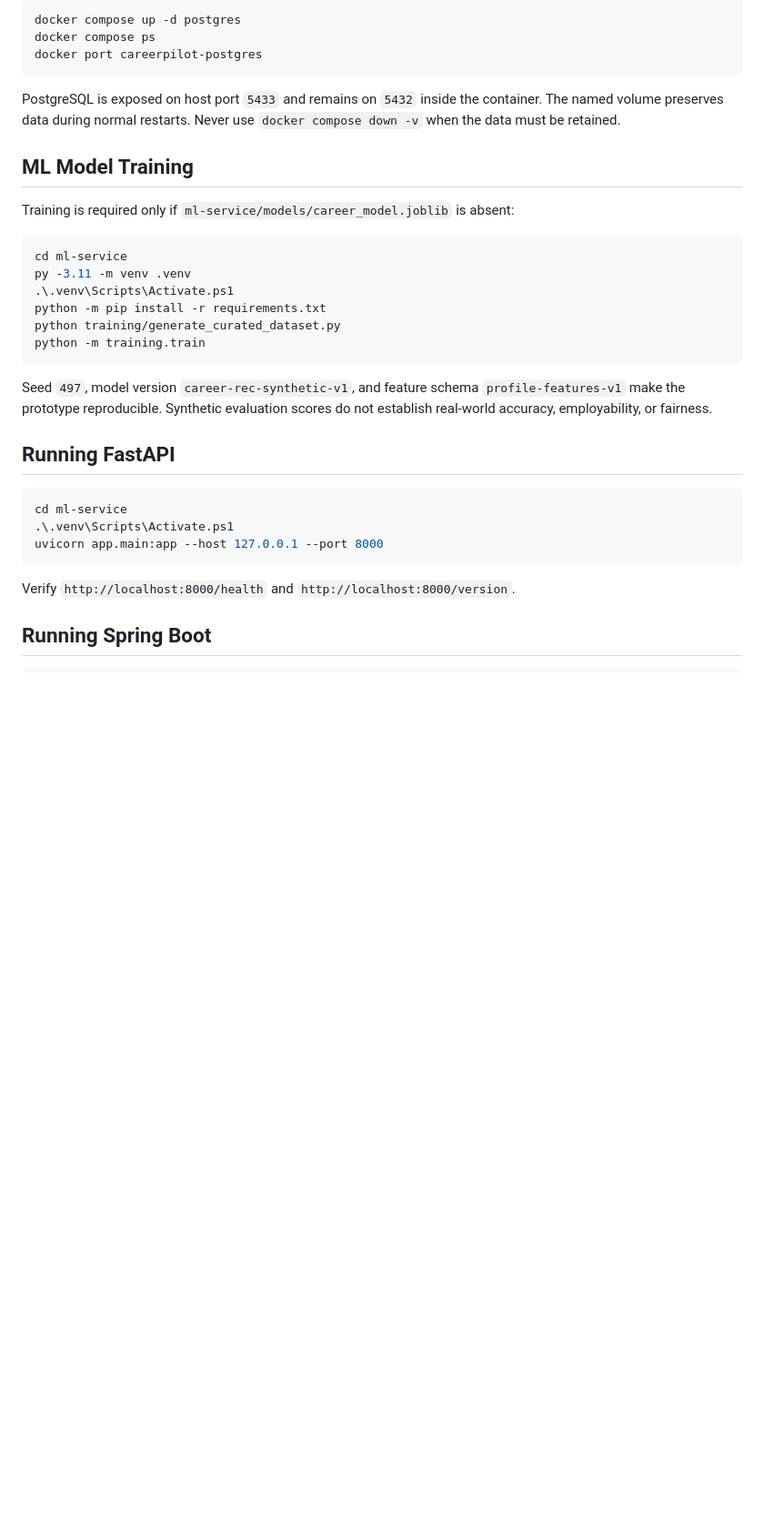
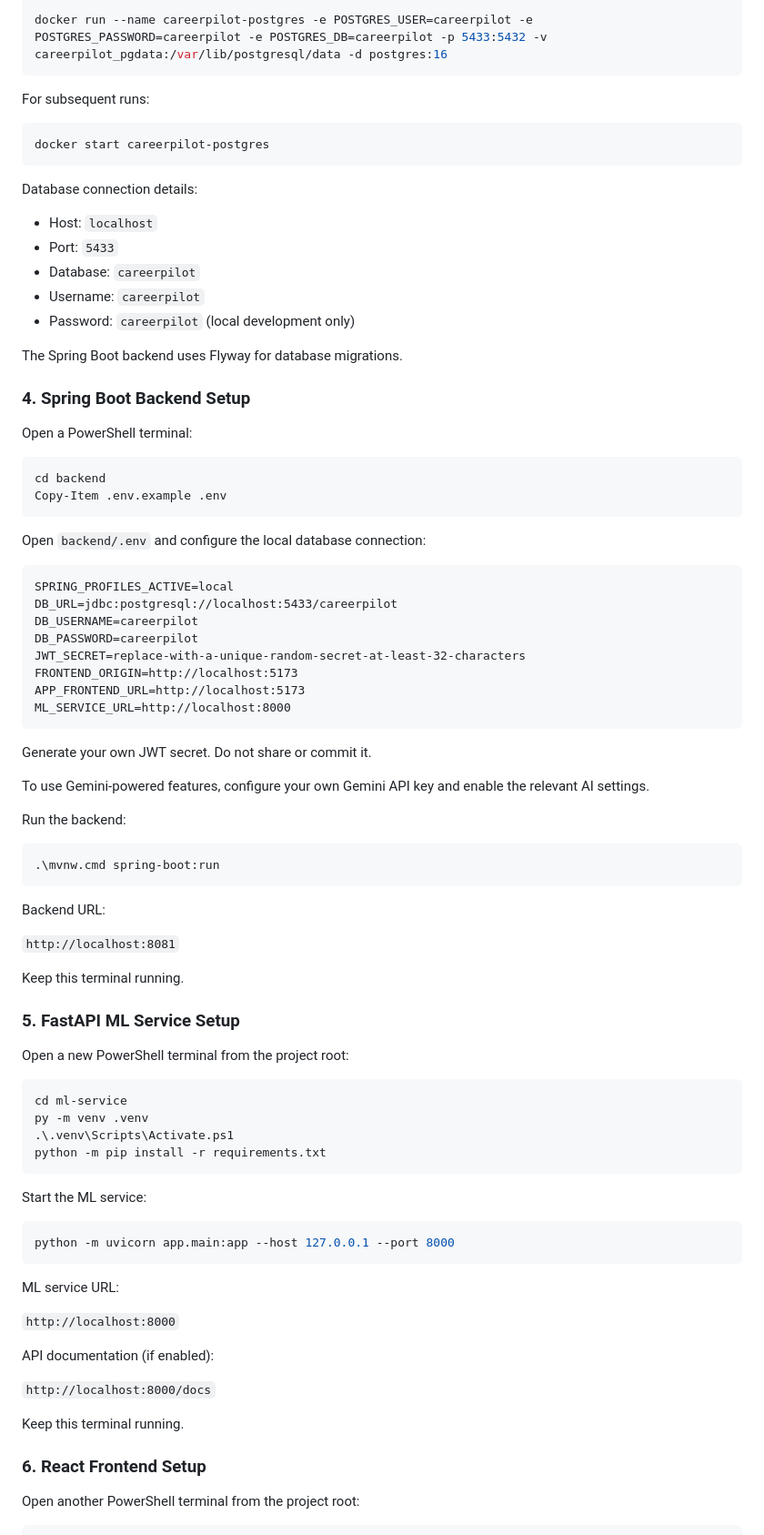
Before and after one commit to Manyakothari1801/carrerpilot-ai, a Markdown page: README.md, the part around one of its changes. Shown at 91% size. GitHub-like rendering; blank space fills up the shorter version.

````diff
--- a/README.md
+++ b/README.md
@@ -64,37 +31,91 @@ Use [backend/.env.example](backend/.env.example), [frontend/.env.example](fronte
 
 ```powershell
-docker compose up -d postgres
-docker compose ps
-docker port careerpilot-postgres
+docker run --name careerpilot-postgres -e POSTGRES_USER=careerpilot -e POSTGRES_PASSWORD=careerpilot -e POSTGRES_DB=careerpilot -p 5433:5432 -v careerpilot_pgdata:/var/lib/postgresql/data -d postgres:16
 ```
 
-PostgreSQL is exposed on host port `5433` and remains on `5432` inside the container. The named volume preserves data during normal restarts. Never use `docker compose down -v` when the data must be retained.
+For subsequent runs:
 
-## ML Model Training
+```powershell
+docker start careerpilot-postgres
+```
 
-Training is required only if `ml-service/models/career_model.joblib` is absent:
+Database connection details:
+
+- Host: `localhost`
+- Port: `5433`
+- Database: `careerpilot`
+- Username: `careerpilot`
+- Password: `careerpilot` (local development only)
+
+The Spring Boot backend uses Flyway for database migrations.
+
+### 4. Spring Boot Backend Setup
+
+Open a PowerShell terminal:
+
+```powershell
+cd backend
+Copy-Item .env.example .env
+```
+
+Open `backend/.env` and configure the local database connection:
+
+```dotenv
+SPRING_PROFILES_ACTIVE=local
+DB_URL=jdbc:postgresql://localhost:5433/careerpilot
+DB_USERNAME=careerpilot
+DB_PASSWORD=careerpilot
+JWT_SECRET=replace-with-a-unique-random-secret-at-least-32-characters
+FRONTEND_ORIGIN=http://localhost:5173
+APP_FRONTEND_URL=http://localhost:5173
+ML_SERVICE_URL=http://localhost:8000
+```
+
+Generate your own JWT secret. Do not share or commit it.
+
+To use Gemini-powered features, configure your own Gemini API key and enable the relevant AI settings.
+
+Run the backend:
+
+```powershell
+.\mvnw.cmd spring-boot:run
+```
+
+Backend URL:
+
+`http://localhost:8081`
+
+Keep this terminal running.
+
+### 5. FastAPI ML Service Setup
+
+Open a new PowerShell terminal from the project root:
 
 ```powershell
 cd ml-service
-py -3.11 -m venv .venv
+py -m venv .venv
 .\.venv\Scripts\Activate.ps1
 python -m pip install -r requirements.txt
-python training/generate_curated_dataset.py
-python -m training.train
 ```
 
-Seed `497`, model version `career-rec-synthetic-v1`, and feature schema `profile-features-v1` make the prototype reproducible. Synthetic evaluation scores do not establish real-world accuracy, employability, or fairness.
-
-## Running FastAPI
+Start the ML service:
 
 ```powershell
-cd ml-service
-.\.venv\Scripts\Activate.ps1
-uvicorn app.main:app --host 127.0.0.1 --port 8000
+python -m uvicorn app.main:app --host 127.0.0.1 --port 8000
 ```
 
-Verify `http://localhost:8000/health` and `http://localhost:8000/version`.
+ML service URL:
 
-## Running Spring Boot
+`http://localhost:8000`
+
+API documentation (if enabled):
+
+`http://localhost:8000/docs`
+
+Keep this terminal running.
+
+### 6. React Frontend Setup
+
+Open another PowerShell terminal from the project root:
 
 ```powershell
````
Also changed, not shown: other parts of README.md (+111 -117 lines).
